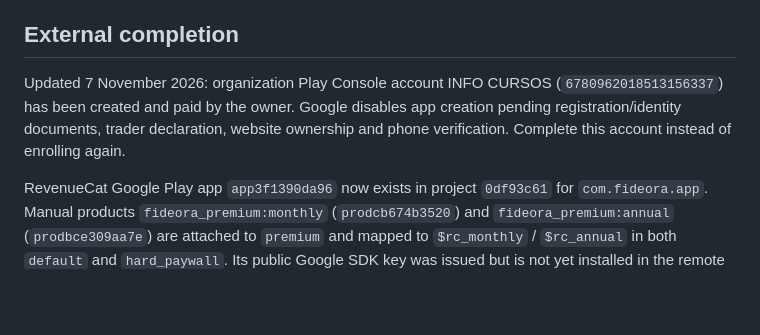
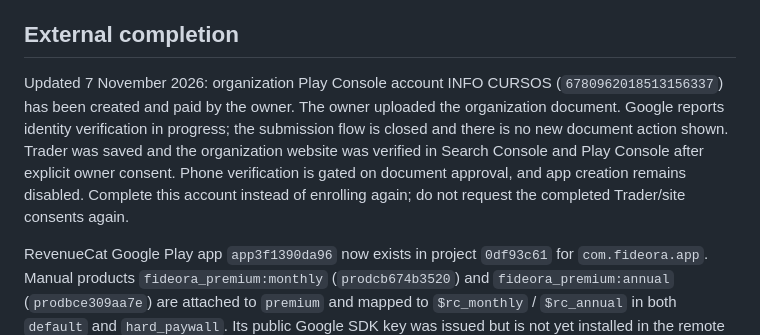
Before and after one commit to talescor-spec/mappa-cattolico, a Markdown page: docs/google-play/README.md, the part around the change. GitHub-like rendering; blank space fills up the shorter version.

Commit message:
docs: confirm Trader and website verification, identity under review [skip ci]

```diff
--- a/docs/google-play/README.md
+++ b/docs/google-play/README.md
@@ -16,7 +16,7 @@ Prepared 6 November 2026 from the current native release branch `fideora-premium
 
 ## External completion
 
-Updated 7 November 2026: organization Play Console account INFO CURSOS (`6780962018513156337`) has been created and paid by the owner. Google disables app creation pending registration/identity documents, trader declaration, website ownership and phone verification. Complete this account instead of enrolling again.
+Updated 7 November 2026: organization Play Console account INFO CURSOS (`6780962018513156337`) has been created and paid by the owner. The owner uploaded the organization document. Google reports identity verification in progress; the submission flow is closed and there is no new document action shown. Trader was saved and the organization website was verified in Search Console and Play Console after explicit owner consent. Phone verification is gated on document approval, and app creation remains disabled. Complete this account instead of enrolling again; do not request the completed Trader/site consents again.
 
 RevenueCat Google Play app `app3f1390da96` now exists in project `0df93c61` for `com.fideora.app`. Manual products `fideora_premium:monthly` (`prodcb674b3520`) and `fideora_premium:annual` (`prodbce309aa7e`) are attached to `premium` and mapped to `$rc_monthly` / `$rc_annual` in both `default` and `hard_paywall`. Its public Google SDK key was issued but is not yet installed in the remote build environment. These records do not create or validate subscriptions in Google Play. Configure the Google service account, notifications and real Google plans/prices/offers. Verify both remote paywalls on Android: Google price, eligibility, full recurring charge, legal links, purchase and restore controls.
 
```
